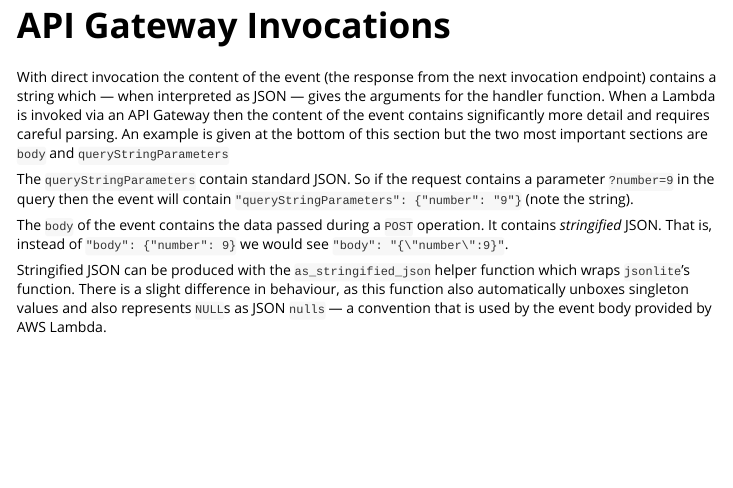
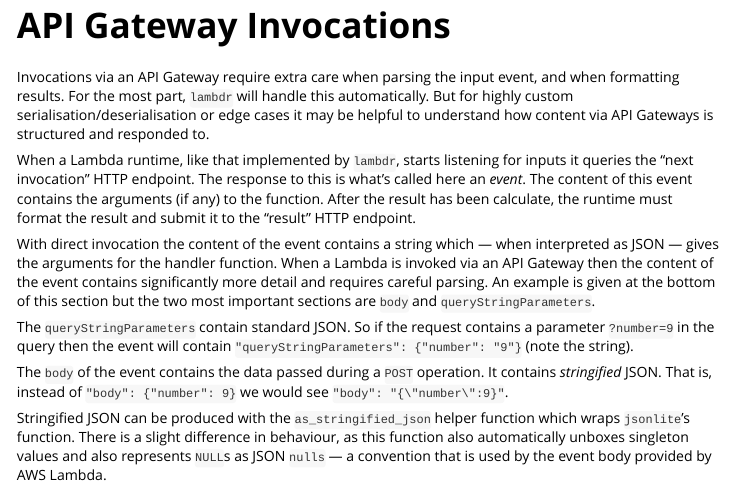
Before and after one commit to mdneuzerling/lambdr, an R Markdown document (vignettes/api-gateway-invocations.Rmd): the page in a window 1100 px wide, from its top. Rendered offline with R 4.5, knitr and Pandoc, with nearby package versions.

Commit message:
Add extra detail to API Gaterway vignette

```diff
--- a/vignettes/api-gateway-invocations.Rmd
+++ b/vignettes/api-gateway-invocations.Rmd
@@ -7,13 +7,22 @@ vignette: >
   %\VignetteEncoding{UTF-8}
 ---
 
-With direct invocation the content of the event (the response from the next
-invocation endpoint) contains a string which --- when interpreted as JSON ---
-gives the arguments for the handler function. When a Lambda is invoked via an
-API Gateway then the content of the event contains significantly more detail
-and requires careful parsing. An example is given at the bottom of this
-section but the two most important sections are `body` and
-`queryStringParameters`
+Invocations via an API Gateway require extra care when parsing the input event,
+and when formatting results. For the most part, `lambdr` will handle this
+automatically. But for highly custom serialisation/deserialisation or edge cases
+it may be helpful to understand how content via API Gateways is structured and
+responded to.
+
+When a Lambda runtime, like that implemented by `lambdr`, starts listening for
+inputs it queries the "next invocation" HTTP endpoint. The response to this
+is what's called here an _event_. The content of this event contains the
+arguments (if any) to the function. After the result has been calculate, the
+runtime must format the result and submit it to the "result" HTTP endpoint.
+
+With direct invocation the content of the event contains a string which --- when interpreted as JSON --- gives the arguments for the handler function. When a
+Lambda is invoked via an API Gateway then the content of the event contains significantly more detail and requires careful parsing. An example is given at
+the bottom of this section but the two most important sections are `body` and
+`queryStringParameters`.
 
 The `queryStringParameters` contain standard JSON. So if the request contains
 a parameter `?number=9` in the query then the event will contain
```
